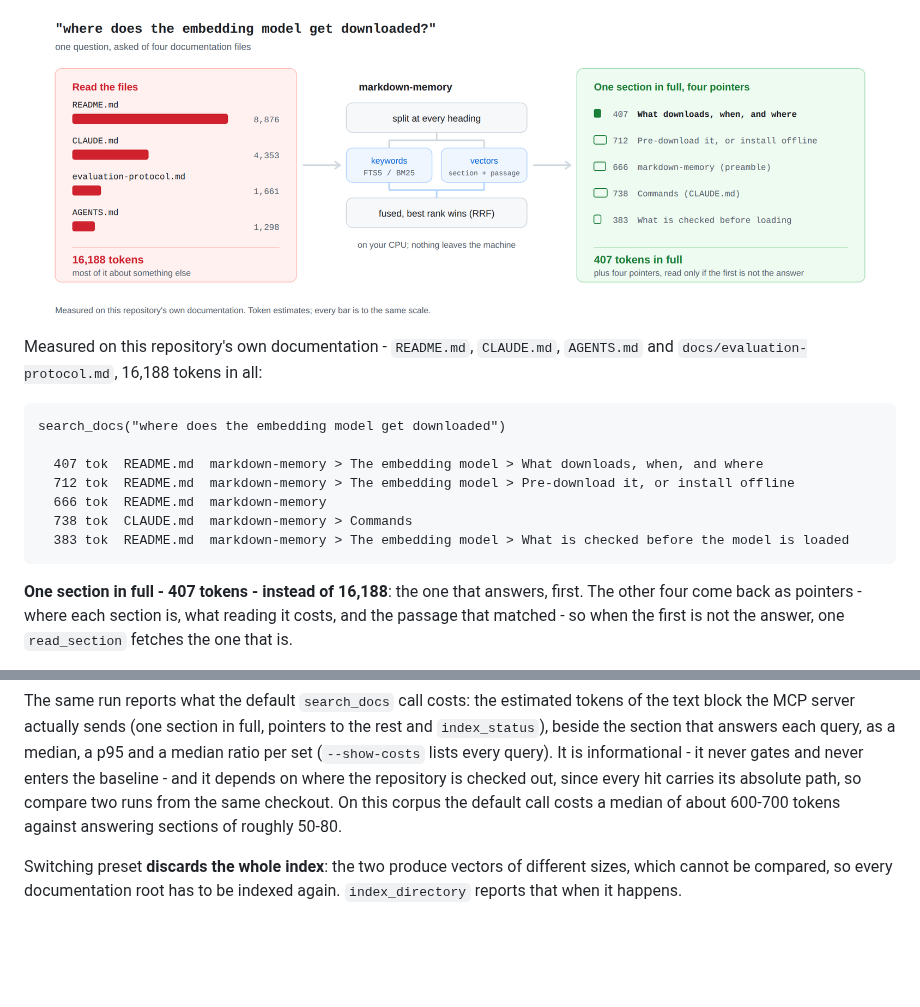
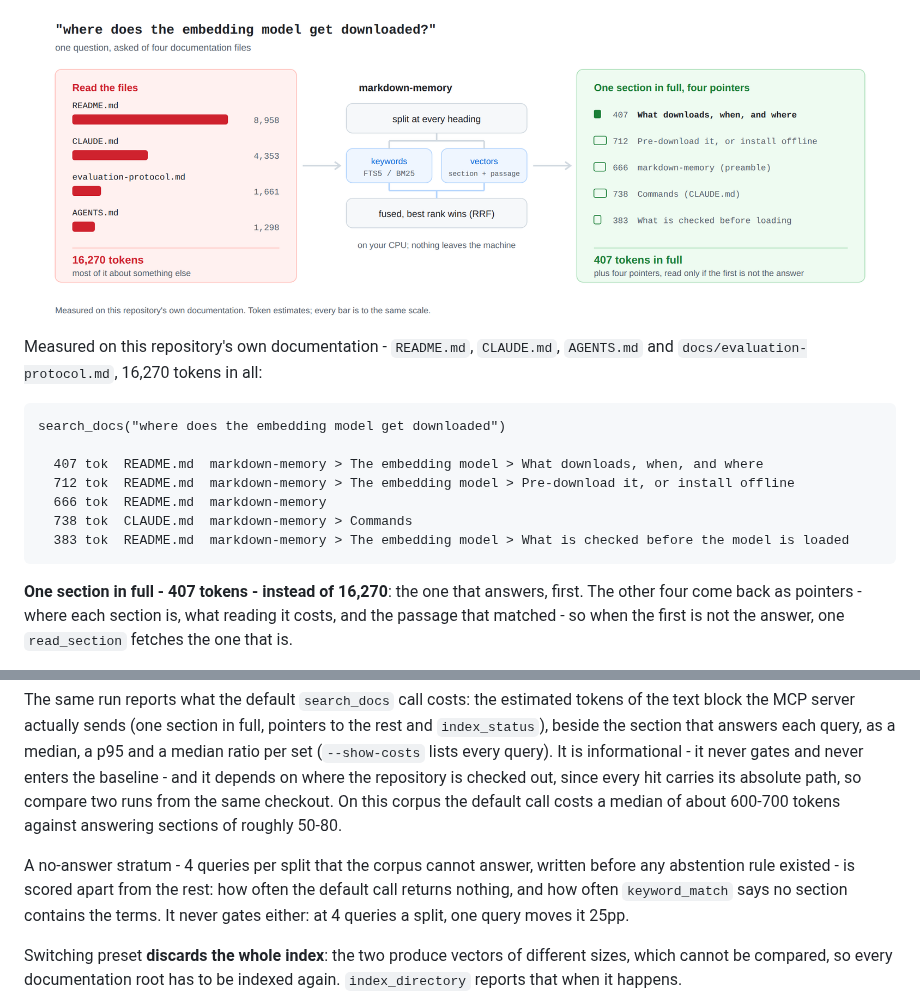
Before and after one commit to hishamkaram/markdown-memory, a Markdown page: README.md, 2 parts joined by grey strips. Drawn GitHub-style; pictures changed too: docs/assets/how-it-works-light.png; blank space fills up the shorter version.

````diff
--- a/README.md
+++ b/README.md
@@ -12,14 +12,14 @@ back as the section that answers it, quoted verbatim, with pointers to the next
   <source media="(prefers-color-scheme: dark)" srcset="https://raw.githubusercontent.com/hishamkaram/markdown-memory/main/docs/assets/how-it-works-dark.svg">
   <source srcset="https://raw.githubusercontent.com/hishamkaram/markdown-memory/main/docs/assets/how-it-works-light.svg">
   <img src="https://raw.githubusercontent.com/hishamkaram/markdown-memory/main/docs/assets/how-it-works-light.png" width="100%"
-       alt="One question asked of four documentation files. Reading them whole costs 16,188
+       alt="One question asked of four documentation files. Reading them whole costs 16,270
             tokens. markdown-memory splits them at every heading, ranks by keywords and by
             vectors, fuses the two, and returns the section that answers in full, 407
             tokens, with four pointers to the rest.">
 </picture>
 
 Measured on this repository's own documentation - `README.md`, `CLAUDE.md`, `AGENTS.md` and
-`docs/evaluation-protocol.md`, 16,188 tokens in all:
+`docs/evaluation-protocol.md`, 16,270 tokens in all:
 
 ```
 search_docs("where does the embedding model get downloaded")
@@ -31,7 +31,7 @@ search_docs("where does the embedding model get downloaded")
   383 tok  README.md  markdown-memory > The embedding model > What is checked before the model is loaded
 ```
 
-**One section in full - 407 tokens - instead of 16,188**: the one that answers, first. The
+**One section in full - 407 tokens - instead of 16,270**: the one that answers, first. The
 other four come back as pointers - where each section is, what reading it costs, and the
 passage that matched - so when the first is not the answer, one `read_section` fetches the
 one that is.
@@ -314,6 +314,11 @@ carries its absolute path, so compare two runs from the same checkout. On this c
 default call costs a median of about 600-700 tokens against answering sections of
 roughly 50-80.
 
+A no-answer stratum - 4 queries per split that the corpus cannot answer, written before any
+abstention rule existed - is scored apart from the rest: how often the default call returns
+nothing, and how often `keyword_match` says no section contains the terms. It never gates
+either: at 4 queries a split, one query moves it 25pp.
+
 Switching preset **discards the whole index**: the two produce vectors of different sizes,
 which cannot be compared, so every documentation root has to be indexed again.
 `index_directory` reports that when it happens.
````
Also changed, not shown: docs/assets/how-it-works-dark.png, 9 other files.
